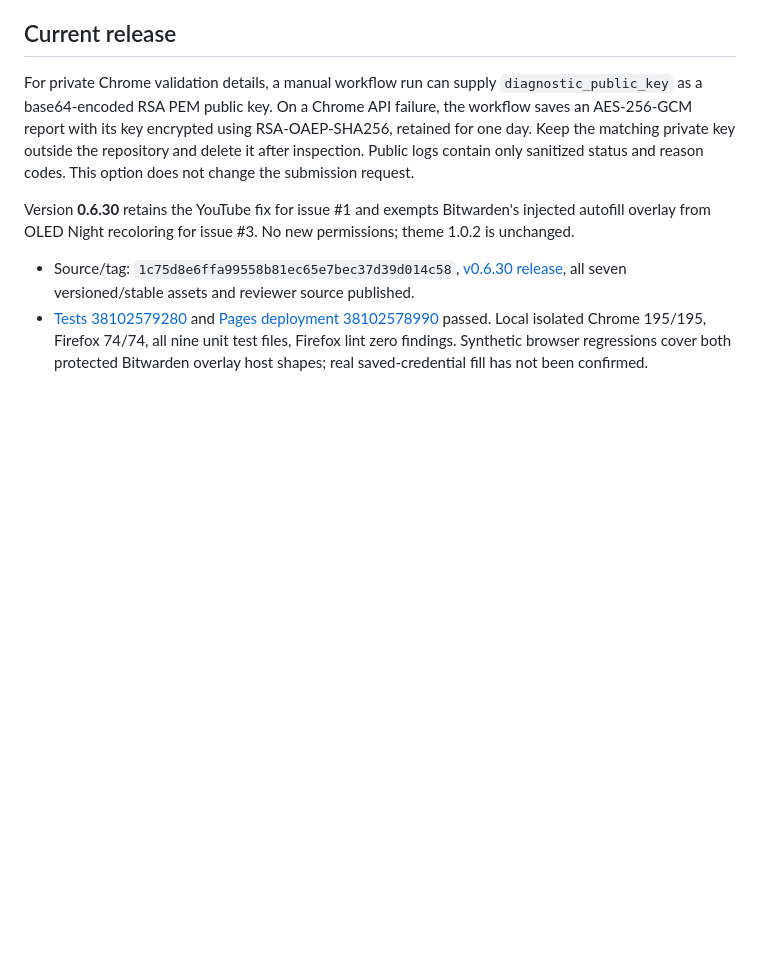
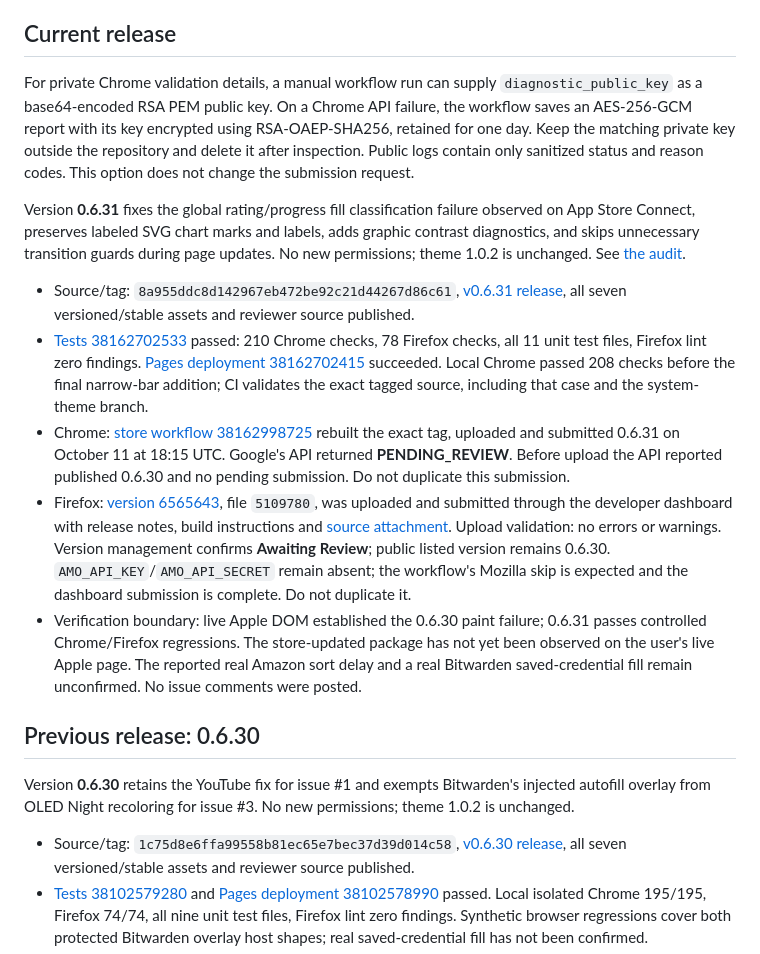
Before and after one commit to bc1224/oled-night, a Markdown page: STORE_SUBMISSION.md, the part around the change. GitHub-like rendering; blank space fills up the shorter version.

Commit message:
Record 0.6.31 audit and browser store submission receipts

```diff
--- a/STORE_SUBMISSION.md
+++ b/STORE_SUBMISSION.md
@@ -13,6 +13,16 @@ Follow Google's [Chrome Web Store API setup](https://developer.chrome.com/docs/w
 ## Current release
 
 For private Chrome validation details, a manual workflow run can supply `diagnostic_public_key` as a base64-encoded RSA PEM public key. On a Chrome API failure, the workflow saves an AES-256-GCM report with its key encrypted using RSA-OAEP-SHA256, retained for one day. Keep the matching private key outside the repository and delete it after inspection. Public logs contain only sanitized status and reason codes. This option does not change the submission request.
+
+Version **0.6.31** fixes the global rating/progress fill classification failure observed on App Store Connect, preserves labeled SVG chart marks and labels, adds graphic contrast diagnostics, and skips unnecessary transition guards during page updates. No new permissions; theme 1.0.2 is unchanged. See [the audit](AUDIT-2026-10-11.md).
+
+- Source/tag: `8a955ddc8d142967eb472be92c21d44267d86c61`, [v0.6.31 release](https://github.com/bc1224/oled-night/releases/tag/v0.6.31), all seven versioned/stable assets and reviewer source published.
+- [Tests 38162702533](https://github.com/bc1224/oled-night/actions/runs/38162702533) passed: 210 Chrome checks, 78 Firefox checks, all 11 unit test files, Firefox lint zero findings. [Pages deployment 38162702415](https://github.com/bc1224/oled-night/actions/runs/38162702415) succeeded. Local Chrome passed 208 checks before the final narrow-bar addition; CI validates the exact tagged source, including that case and the system-theme branch.
+- Chrome: [store workflow 38162998725](https://github.com/bc1224/oled-night/actions/runs/38162998725) rebuilt the exact tag, uploaded and submitted 0.6.31 on October 11 at 18:15 UTC. Google's API returned **PENDING_REVIEW**. Before upload the API reported published 0.6.30 and no pending submission. Do not duplicate this submission.
+- Firefox: [version 6565643](https://addons.mozilla.org/en-US/developers/addon/oled-night/versions/6565643), file `5109780`, was uploaded and submitted through the developer dashboard with release notes, build instructions and [source attachment](https://addons.mozilla.org/firefox/downloads/source/6565643). Upload validation: no errors or warnings. Version management confirms **Awaiting Review**; public listed version remains 0.6.30. `AMO_API_KEY`/`AMO_API_SECRET` remain absent; the workflow's Mozilla skip is expected and the dashboard submission is complete. Do not duplicate it.
+- Verification boundary: live Apple DOM established the 0.6.30 paint failure; 0.6.31 passes controlled Chrome/Firefox regressions. The store-updated package has not yet been observed on the user's live Apple page. The reported real Amazon sort delay and a real Bitwarden saved-credential fill remain unconfirmed. No issue comments were posted.
+
+## Previous release: 0.6.30
 
 Version **0.6.30** retains the YouTube fix for issue #1 and exempts Bitwarden's injected autofill overlay from OLED Night recoloring for issue #3. No new permissions; theme 1.0.2 is unchanged.
 
```
Also changed, not shown: AUDIT-2026-10-11.md (+1 -1 lines).
